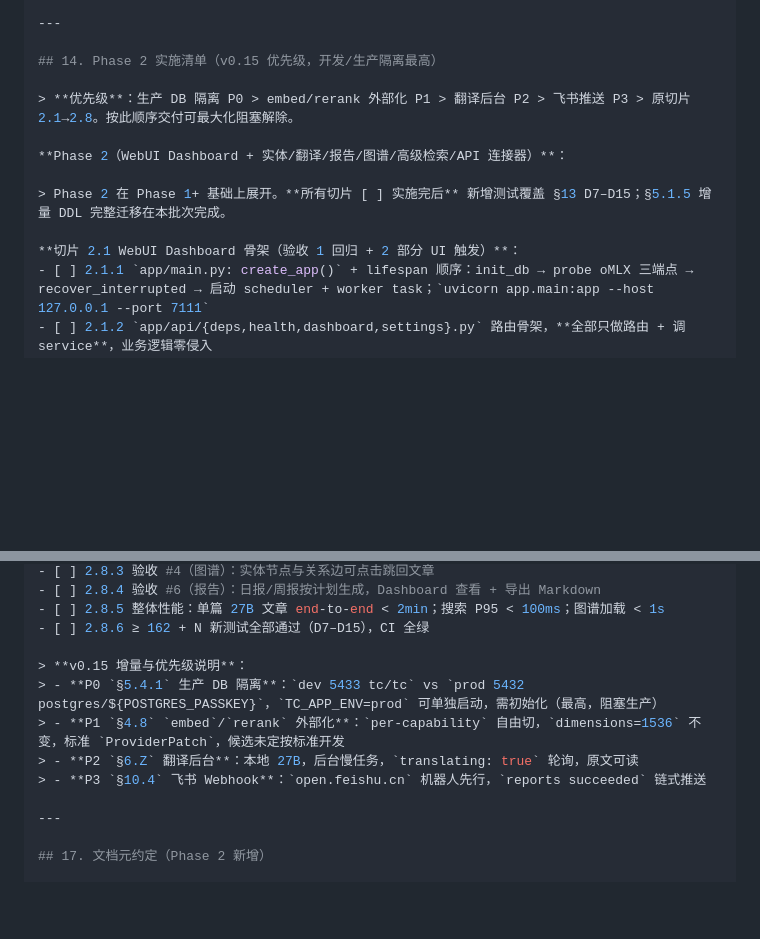
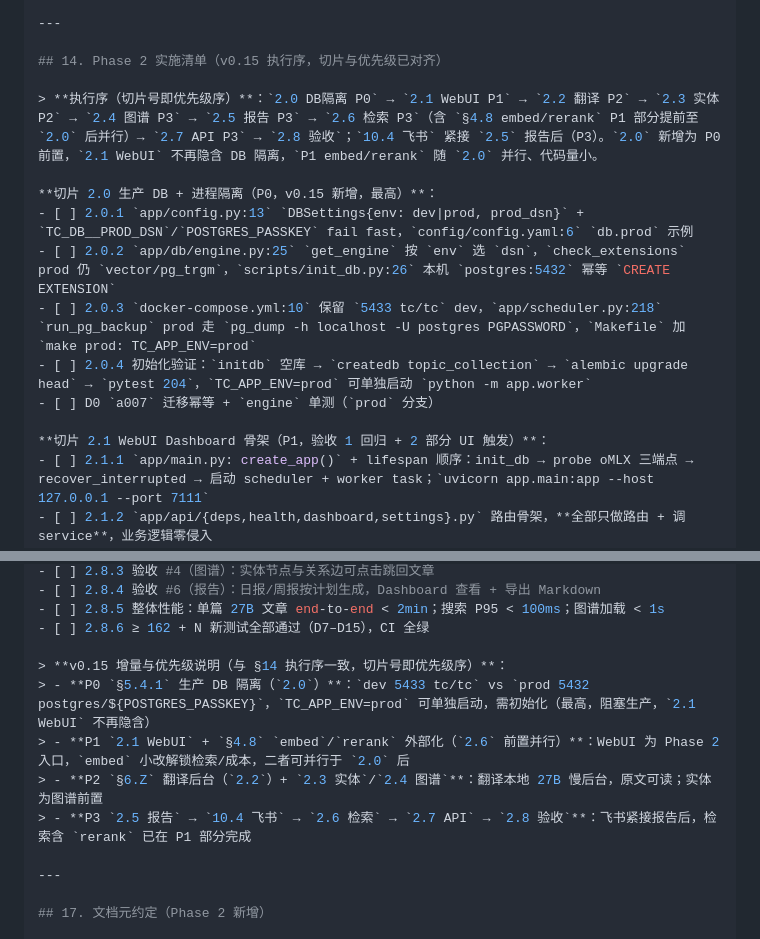
Before and after one commit to LinyunXIA/topic_collection, a Markdown page: docs/DESIGN_Phase_2.md, 2 parts joined by grey strips. GitHub-like rendering; blank space fills up the shorter version.

Commit message:
docs: 对齐 §14 切片与 v0.15 优先级，切片号即优先级序
- DESIGN_Phase_2.md §14 新增 2.0 生产DB+进程隔离 P0 前置（2.0.1-2.0.4 + D0），重排执行序 2.0→2.1 WebUI P1 →2.2 翻译 P2 →2.3 实体→2.4 图谱→2.5 报告→2.6 检索(含 4.8 P1 前置并行)→2.7 API→2.8 验收；10.4 飞书紧接 2.5
- DESIGN.md 指针同步为执行序与切片对齐，切片号即优先级序，2.1 不再隐含 DB 隔离

```diff
--- a/docs/DESIGN_Phase_2.md
+++ b/docs/DESIGN_Phase_2.md
@@ -1191,15 +1191,18 @@ Phase 2 加：
 
 ---
 
-## 14. Phase 2 实施清单（v0.15 优先级，开发/生产隔离最高）
+## 14. Phase 2 实施清单（v0.15 执行序，切片与优先级已对齐）
 
-> **优先级**：生产 DB 隔离 P0 > embed/rerank 外部化 P1 > 翻译后台 P2 > 飞书推送 P3 > 原切片 2.1→2.8。按此顺序交付可最大化阻塞解除。
+> **执行序（切片号即优先级序）**：`2.0 DB隔离 P0` → `2.1 WebUI P1` → `2.2 翻译 P2` → `2.3 实体 P2` → `2.4 图谱 P3` → `2.5 报告 P3` → `2.6 检索 P3`（含 `§4.8 embed/rerank` P1 部分提前至 `2.0` 后并行）→ `2.7 API P3` → `2.8 验收`；`10.4 飞书` 紧接 `2.5` 报告后（P3）。`2.0` 新增为 P0 前置，`2.1 WebUI` 不再隐含 DB 隔离，`P1 embed/rerank` 随 `2.0` 并行、代码量小。
 
-**Phase 2（WebUI Dashboard + 实体/翻译/报告/图谱/高级检索/API 连接器）**：
+**切片 2.0 生产 DB + 进程隔离（P0，v0.15 新增，最高）**：
+- [ ] 2.0.1 `app/config.py:13` `DBSettings{env: dev|prod, prod_dsn}` + `TC_DB__PROD_DSN`/`POSTGRES_PASSKEY` fail fast，`config/config.yaml:6` `db.prod` 示例
+- [ ] 2.0.2 `app/db/engine.py:25` `get_engine` 按 `env` 选 `dsn`，`check_extensions` prod 仍 `vector/pg_trgm`，`scripts/init_db.py:26` 本机 `postgres:5432` 幂等 `CREATE EXTENSION`
+- [ ] 2.0.3 `docker-compose.yml:10` 保留 `5433 tc/tc` dev，`app/scheduler.py:218` `run_pg_backup` prod 走 `pg_dump -h localhost -U postgres PGPASSWORD`，`Makefile` 加 `make prod: TC_APP_ENV=prod`
+- [ ] 2.0.4 初始化验证：`initdb` 空库 → `createdb topic_collection` → `alembic upgrade head` → `pytest 204`，`TC_APP_ENV=prod` 可单独启动 `python -m app.worker`
+- [ ] D0 `a007` 迁移幂等 + `engine` 单测（`prod` 分支）
 
-> Phase 2 在 Phase 1+ 基础上展开。**所有切片 [ ] 实施完后** 新增测试覆盖 §13 D7–D15；§5.1.5 增量 DDL 完整迁移在本批次完成。
-
-**切片 2.1 WebUI Dashboard 骨架（验收 1 回归 + 2 部分 UI 触发）**：
+**切片 2.1 WebUI Dashboard 骨架（P1，验收 1 回归 + 2 部分 UI 触发）**：
 - [ ] 2.1.1 `app/main.py: create_app()` + lifespan 顺序：init_db → probe oMLX 三端点 → recover_interrupted → 启动 scheduler + worker task；`uvicorn app.main:app --host 127.0.0.1 --port 7111`
 - [ ] 2.1.2 `app/api/{deps,health,dashboard,settings}.py` 路由骨架，**全部只做路由 + 调 service**，业务逻辑零侵入
 - [ ] 2.1.3 `app/web/templates/base.html` + `components/` + `static/` vendored JS（htmx/echarts/sortable/pico）——见 §8.1 vendored 资源清单
@@ -1264,11 +1267,11 @@ Phase 2 加：
 - [ ] 2.8.5 整体性能：单篇 27B 文章 end-to-end < 2min；搜索 P95 < 100ms；图谱加载 < 1s
 - [ ] 2.8.6 ≥ 162 + N 新测试全部通过（D7–D15），CI 全绿
 
-> **v0.15 增量与优先级说明**：
-> - **P0 `§5.4.1` 生产 DB 隔离**：`dev 5433 tc/tc` vs `prod 5432 postgres/${POSTGRES_PASSKEY}`，`TC_APP_ENV=prod` 可单独启动，需初始化（最高，阻塞生产）
-> - **P1 `§4.8` `embed`/`rerank` 外部化**：`per-capability` 自由切，`dimensions=1536` 不变，标准 `ProviderPatch`，候选未定按标准开发
-> - **P2 `§6.Z` 翻译后台**：本地 27B，后台慢任务，`translating: true` 轮询，原文可读
-> - **P3 `§10.4` 飞书 Webhook**：`open.feishu.cn` 机器人先行，`reports succeeded` 链式推送
+> **v0.15 增量与优先级说明（与 §14 执行序一致，切片号即优先级序）**：
+> - **P0 `§5.4.1` 生产 DB 隔离（`2.0`）**：`dev 5433 tc/tc` vs `prod 5432 postgres/${POSTGRES_PASSKEY}`，`TC_APP_ENV=prod` 可单独启动，需初始化（最高，阻塞生产，`2.1 WebUI` 不再隐含）
+> - **P1 `2.1 WebUI` + `§4.8` `embed`/`rerank` 外部化（`2.6` 前置并行）**：WebUI 为 Phase 2 入口，`embed` 小改解锁检索/成本，二者可并行于 `2.0` 后
+> - **P2 `§6.Z` 翻译后台（`2.2`）+ `2.3 实体`/`2.4 图谱`**：翻译本地 27B 慢后台，原文可读；实体为图谱前置
+> - **P3 `2.5 报告` → `10.4 飞书` → `2.6 检索` → `2.7 API` → `2.8 验收`**：飞书紧接报告后，检索含 `rerank` 已在 P1 部分完成
 
 ---
 
```
Also changed, not shown: docs/DESIGN.md (+5 -6 lines).
